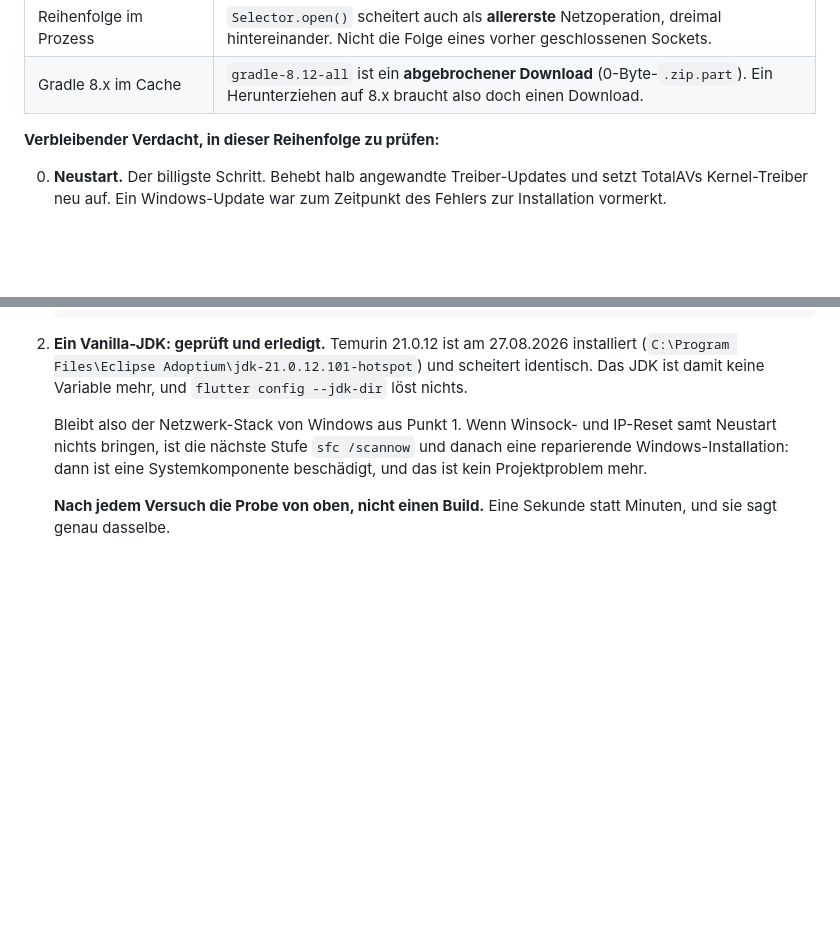
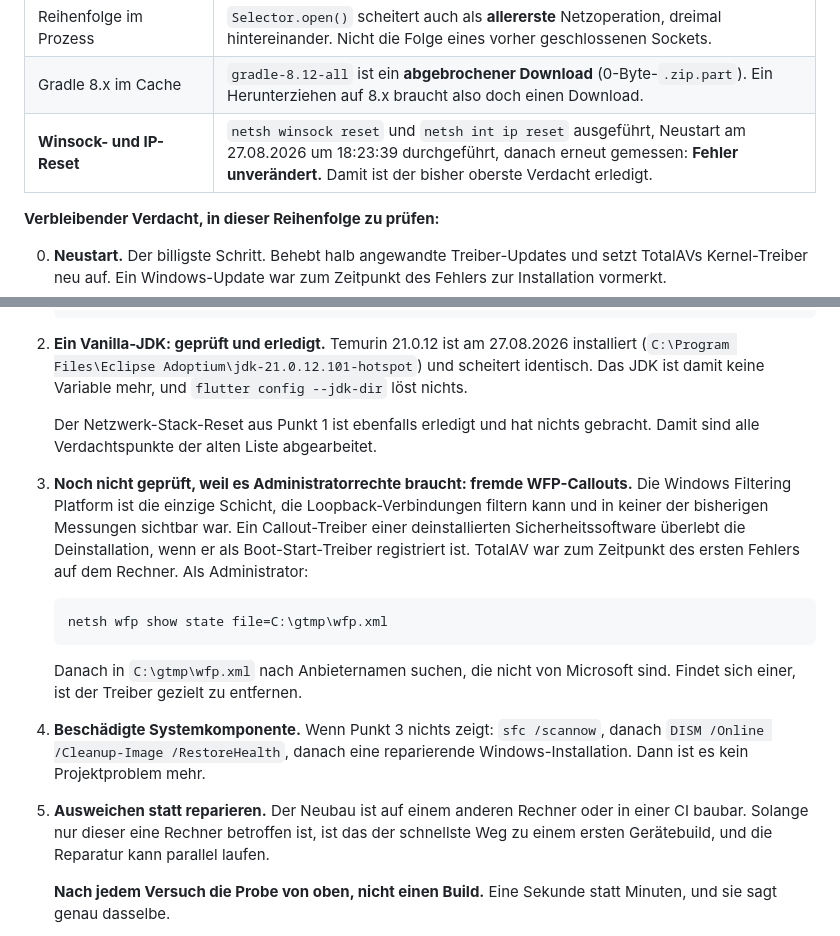
Before and after one commit to Daigon2/flutter-fact, a Markdown page: HANDOFF.md, 2 parts joined by grey strips. GitHub-like rendering; blank space fills up the shorter version.

Commit message:
docs: Winsock- und IP-Reset als Ursache ausgeschlossen
Beide netsh-Befehle ausgefuehrt, Neustart am 27.08.2026 um 18:23:39
durchgefuehrt, danach erneut gemessen: Selector.open() scheitert unveraendert.
Damit sind alle Verdachtspunkte der alten Liste abgearbeitet.

Neue Reihenfolge: fremde WFP-Callouts pruefen (braucht Administratorrechte und
ist die einzige Schicht, die Loopback filtern kann und bisher unsichtbar war),
danach sfc und DISM, danach reparierende Installation. Und als parallelen Weg
zum ersten Geraetebuild: auf einem anderen Rechner bauen, statt auf die
Reparatur zu warten.

Co-Authored-By: Claude Opus 5 <noreply@anthropic.com>

````diff
--- a/HANDOFF.md
+++ b/HANDOFF.md
@@ -423,6 +423,7 @@ diesem Rechner laufen. Gradle ist nur der erste, der es merkt.
 | `hosts`-Datei | Keine Einträge für `localhost`, `127.0.0.1` oder `::1`. |
 | Reihenfolge im Prozess | `Selector.open()` scheitert auch als **allererste** Netzoperation, dreimal hintereinander. Nicht die Folge eines vorher geschlossenen Sockets. |
 | Gradle 8.x im Cache | `gradle-8.12-all` ist ein **abgebrochener Download** (0-Byte-`.zip.part`). Ein Herunterziehen auf 8.x braucht also doch einen Download. |
+| **Winsock- und IP-Reset** | `netsh winsock reset` und `netsh int ip reset` ausgeführt, Neustart am 27.08.2026 um 18:23:39 durchgeführt, danach erneut gemessen: **Fehler unverändert.** Damit ist der bisher oberste Verdacht erledigt. |
 
 **Verbleibender Verdacht, in dieser Reihenfolge zu prüfen:**
 
@@ -445,10 +446,33 @@ diesem Rechner laufen. Gradle ist nur der erste, der es merkt.
    und scheitert identisch. Das JDK ist damit keine Variable mehr, und
    `flutter config --jdk-dir` löst nichts.
 
-   Bleibt also der Netzwerk-Stack von Windows aus Punkt 1. Wenn Winsock- und
-   IP-Reset samt Neustart nichts bringen, ist die nächste Stufe `sfc /scannow`
-   und danach eine reparierende Windows-Installation: dann ist eine
-   Systemkomponente beschädigt, und das ist kein Projektproblem mehr.
+   Der Netzwerk-Stack-Reset aus Punkt 1 ist ebenfalls erledigt und hat nichts
+   gebracht. Damit sind alle Verdachtspunkte der alten Liste abgearbeitet.
+
+3. **Noch nicht geprüft, weil es Administratorrechte braucht: fremde
+   WFP-Callouts.** Die Windows Filtering Platform ist die einzige Schicht, die
+   Loopback-Verbindungen filtern kann und in keiner der bisherigen Messungen
+   sichtbar war. Ein Callout-Treiber einer deinstallierten Sicherheitssoftware
+   überlebt die Deinstallation, wenn er als Boot-Start-Treiber registriert ist.
+   TotalAV war zum Zeitpunkt des ersten Fehlers auf dem Rechner. Als
+   Administrator:
+
+   ```
+   netsh wfp show state file=C:\gtmp\wfp.xml
+   ```
+
+   Danach in `C:\gtmp\wfp.xml` nach Anbieternamen suchen, die nicht von
+   Microsoft sind. Findet sich einer, ist der Treiber gezielt zu entfernen.
+
+4. **Beschädigte Systemkomponente.** Wenn Punkt 3 nichts zeigt:
+   `sfc /scannow`, danach
+   `DISM /Online /Cleanup-Image /RestoreHealth`, danach eine reparierende
+   Windows-Installation. Dann ist es kein Projektproblem mehr.
+
+5. **Ausweichen statt reparieren.** Der Neubau ist auf einem anderen Rechner
+   oder in einer CI baubar. Solange nur dieser eine Rechner betroffen ist, ist
+   das der schnellste Weg zu einem ersten Gerätebuild, und die Reparatur kann
+   parallel laufen.
 
    **Nach jedem Versuch die Probe von oben, nicht einen Build.** Eine Sekunde
    statt Minuten, und sie sagt genau dasselbe.
````
